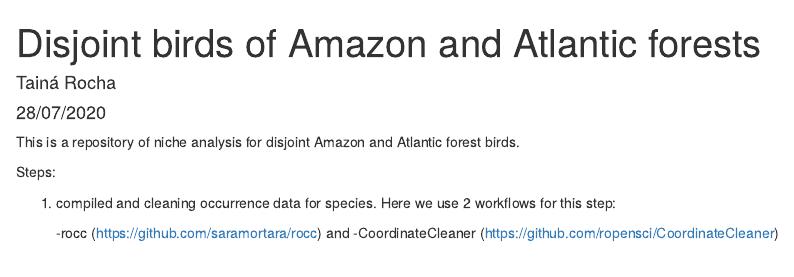
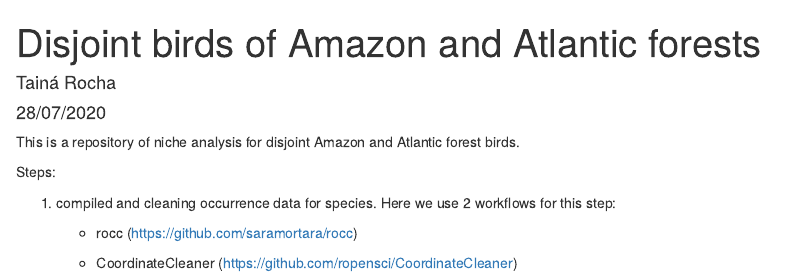
Before and after one commit to Tai-Rocha/Disjoint_birds_AM_AF, an R Markdown document (README.Rmd): the page in a window 1100 px wide, from its top. Rendered offline with R 4.5, knitr and Pandoc, with nearby package versions.

Commit message:
Update README.Rmd

```diff
--- a/README.Rmd
+++ b/README.Rmd
@@ -11,5 +11,6 @@ Steps:
 
 1) compiled and cleaning occurrence data for species. Here we use 2 workflows for this step:
 
-    -rocc  (https://github.com/saramortara/rocc) and
-    -CoordinateCleaner (https://github.com/ropensci/CoordinateCleaner)
+    - rocc  (https://github.com/saramortara/rocc)
+
+    - CoordinateCleaner (https://github.com/ropensci/CoordinateCleaner)
```
